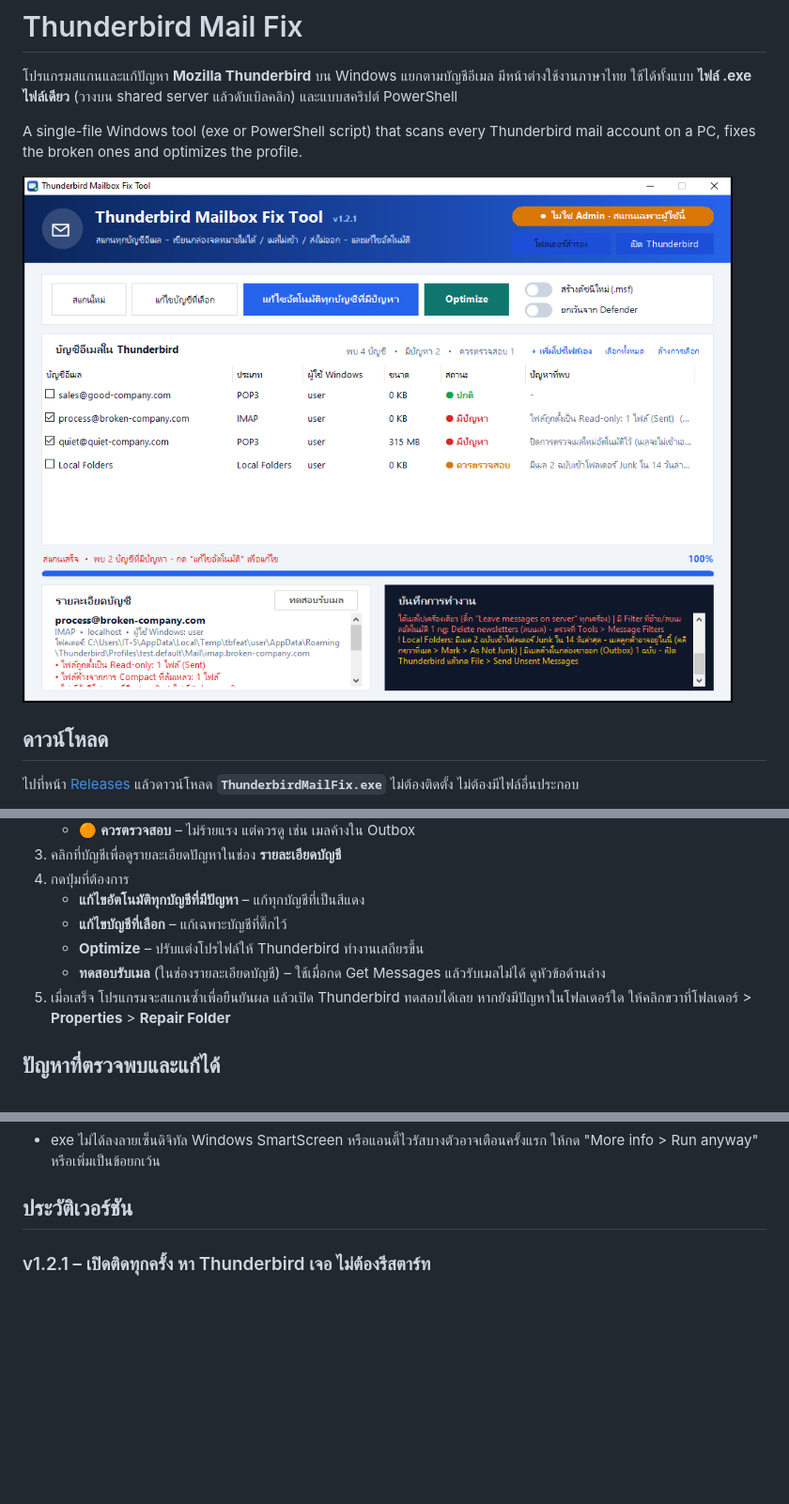
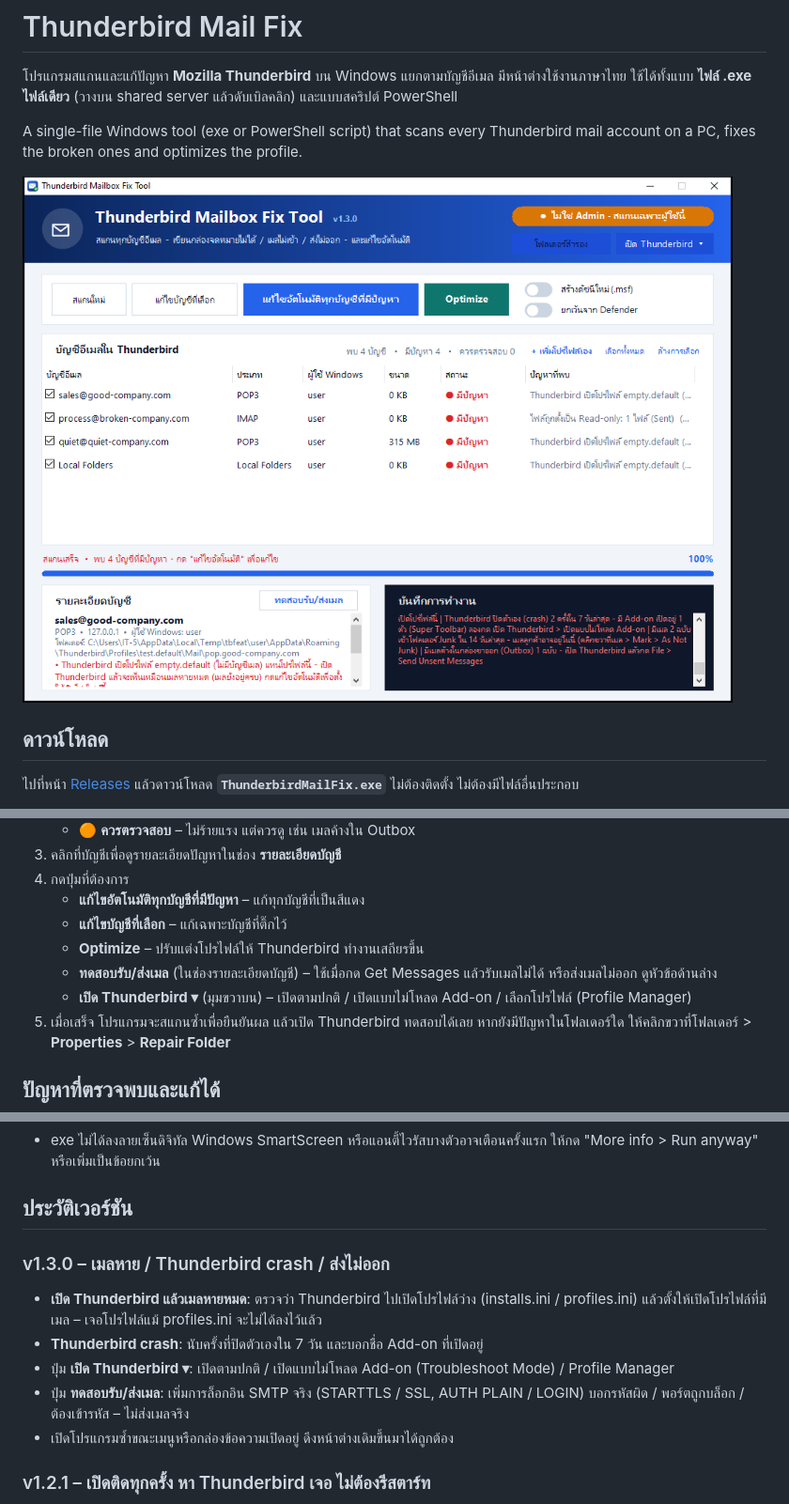
Before and after one commit to tungtrue2518-del/Thunderbird-Mail-Fix, a Markdown page: README.md, 3 parts joined by grey strips. Shown at 94% size. Drawn GitHub-style; pictures changed too: docs/screenshot.png; blank space fills up the shorter version.

```diff
--- a/README.md
+++ b/README.md
@@ -25,7 +25,8 @@ A single-file Windows tool (exe or PowerShell script) that scans every Thunderbi
    - **แก้ไขอัตโนมัติทุกบัญชีที่มีปัญหา** – แก้ทุกบัญชีที่เป็นสีแดง
    - **แก้ไขบัญชีที่เลือก** – แก้เฉพาะบัญชีที่ติ๊กไว้
    - **Optimize** – ปรับแต่งโปรไฟล์ให้ Thunderbird ทำงานเสถียรขึ้น
-   - **ทดสอบรับเมล** (ในช่องรายละเอียดบัญชี) – ใช้เมื่อกด Get Messages แล้วรับเมลไม่ได้ ดูหัวข้อด้านล่าง
+   - **ทดสอบรับ/ส่งเมล** (ในช่องรายละเอียดบัญชี) – ใช้เมื่อกด Get Messages แล้วรับเมลไม่ได้ หรือส่งเมลไม่ออก ดูหัวข้อด้านล่าง
+   - **เปิด Thunderbird ▾** (มุมขวาบน) – เปิดตามปกติ / เปิดแบบไม่โหลด Add-on / เลือกโปรไฟล์ (Profile Manager)
 5. เมื่อเสร็จ โปรแกรมจะสแกนซ้ำเพื่อยืนยันผล แล้วเปิด Thunderbird ทดสอบได้เลย
    หากยังมีปัญหาในโฟลเดอร์ใด ให้คลิกขวาที่โฟลเดอร์ > **Properties** > **Repair Folder**
 
@@ -148,6 +155,13 @@ powershell -ExecutionPolicy Bypass -File .\build.ps1
 - exe ไม่ได้ลงลายเซ็นดิจิทัล Windows SmartScreen หรือแอนตี้ไวรัสบางตัวอาจเตือนครั้งแรก ให้กด "More info > Run anyway" หรือเพิ่มเป็นข้อยกเว้น
 
 ## ประวัติเวอร์ชัน
+
+### v1.3.0 – เมลหาย / Thunderbird crash / ส่งไม่ออก
+- **เปิด Thunderbird แล้วเมลหายหมด**: ตรวจว่า Thunderbird ไปเปิดโปรไฟล์ว่าง (installs.ini / profiles.ini) แล้วตั้งให้เปิดโปรไฟล์ที่มีเมล – เจอโปรไฟล์แม้ profiles.ini จะไม่ได้ลงไว้แล้ว
+- **Thunderbird crash**: นับครั้งที่ปิดตัวเองใน 7 วัน และบอกชื่อ Add-on ที่เปิดอยู่
+- ปุ่ม **เปิด Thunderbird ▾**: เปิดตามปกติ / เปิดแบบไม่โหลด Add-on (Troubleshoot Mode) / Profile Manager
+- ปุ่ม **ทดสอบรับ/ส่งเมล**: เพิ่มการล็อกอิน SMTP จริง (STARTTLS / SSL, AUTH PLAIN / LOGIN) บอกรหัสผิด / พอร์ตถูกบล็อก / ต้องเข้ารหัส – ไม่ส่งเมลจริง
+- เปิดโปรแกรมซ้ำขณะเมนูหรือกล่องข้อความเปิดอยู่ ดึงหน้าต่างเดิมขึ้นมาได้ถูกต้อง
 
 ### v1.2.1 – เปิดติดทุกครั้ง หา Thunderbird เจอ ไม่ต้องรีสตาร์ท
 - ตรวจและปิด **Thunderbird ที่ค้างอยู่เบื้องหลัง** (ถือล็อกโปรไฟล์ไว้แต่ไม่มีหน้าต่าง / ไม่ตอบสนอง) แทนการรีสตาร์ทเครื่อง
```
Also changed, not shown: other parts of README.md (+10 -4 lines), 2 other files.
